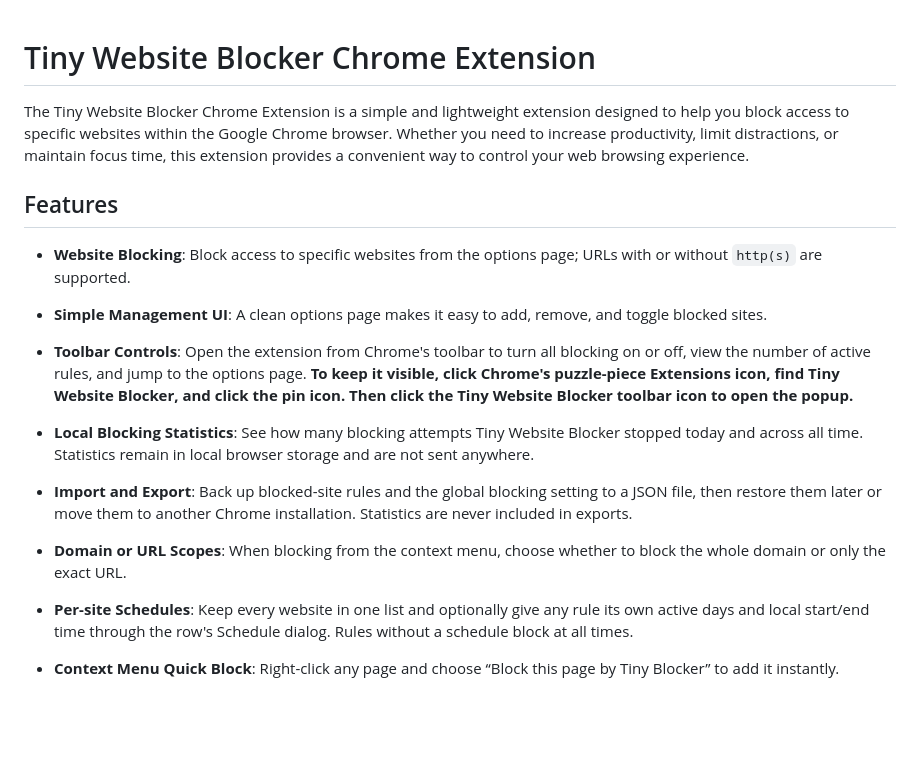
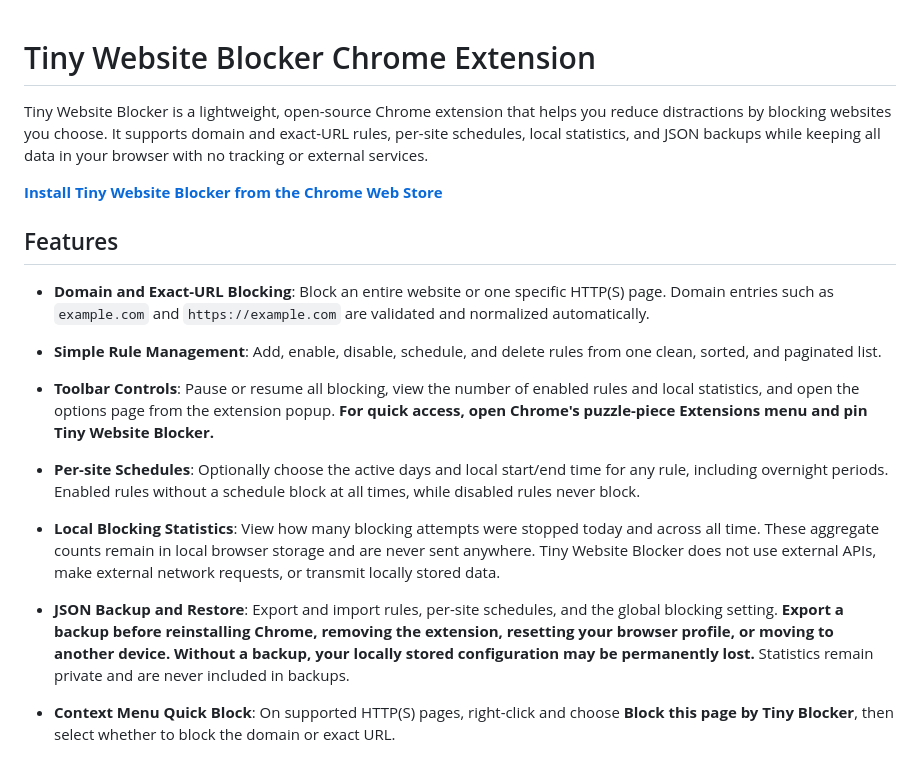
Before and after one commit to janosvajda/chrome-extension-website-blocker, a Markdown page: README.md, the part around one of its changes. Rendered like a GitHub page; blank space fills up the shorter version.

```diff
--- a/README.md
+++ b/README.md
@@ -1,25 +1,24 @@
 # Tiny Website Blocker Chrome Extension
 
+Tiny Website Blocker is a lightweight, open-source Chrome extension that helps you reduce distractions by blocking websites you choose. It supports domain and exact-URL rules, per-site schedules, local statistics, and JSON backups while keeping all data in your browser with no tracking or external services.
 
-The Tiny Website Blocker Chrome Extension is a simple and lightweight extension designed to help you block access to specific websites within the Google Chrome browser. Whether you need to increase productivity, limit distractions, or maintain focus time, this extension provides a convenient way to control your web browsing experience.
+**[Install Tiny Website Blocker from the Chrome Web Store](https://chromewebstore.google.com/detail/tiny-website-blocker/jggdghoiihbbflfhlaeaedbgemdcjpik)**
 
 ## Features
 
-- **Website Blocking**: Block access to specific websites from the options page; URLs with or without `http(s)` are supported.
+- **Domain and Exact-URL Blocking**: Block an entire website or one specific HTTP(S) page. Domain entries such as `example.com` and `https://example.com` are validated and normalized automatically.
 
-- **Simple Management UI**: A clean options page makes it easy to add, remove, and toggle blocked sites.
+- **Simple Rule Management**: Add, enable, disable, schedule, and delete rules from one clean, sorted, and paginated list.
 
-- **Toolbar Controls**: Open the extension from Chrome's toolbar to turn all blocking on or off, view the number of active rules, and jump to the options page. **To keep it visible, click Chrome's puzzle-piece Extensions icon, find Tiny Website Blocker, and click the pin icon. Then click the Tiny Website Blocker toolbar icon to open the popup.**
+- **Toolbar Controls**: Pause or resume all blocking, view the number of enabled rules and local statistics, and open the options page from the extension popup. **For quick access, open Chrome's puzzle-piece Extensions menu and pin Tiny Website Blocker.**
 
-- **Local Blocking Statistics**: See how many blocking attempts Tiny Website Blocker stopped today and across all time. Statistics remain in local browser storage and are not sent anywhere.
+- **Per-site Schedules**: Optionally choose the active days and local start/end time for any rule, including overnight periods. Enabled rules without a schedule block at all times, while disabled rules never block.
 
-- **Import and Export**: Back up blocked-site rules and the global blocking setting to a JSON file, then restore them later or move them to another Chrome installation. Statistics are never included in exports.
+- **Local Blocking Statistics**: View how many blocking attempts were stopped today and across all time. These aggregate counts remain in local browser storage and are never sent anywhere. Tiny Website Blocker does not use external APIs, make external network requests, or transmit locally stored data.
 
-- **Domain or URL Scopes**: When blocking from the context menu, choose whether to block the whole domain or only the exact URL.
+- **JSON Backup and Restore**: Export and import rules, per-site schedules, and the global blocking setting. **Export a backup before reinstalling Chrome, removing the extension, resetting your browser profile, or moving to another device. Without a backup, your locally stored configuration may be permanently lost.** Statistics remain private and are never included in backups.
 
-- **Per-site Schedules**: Keep every website in one list and optionally give any rule its own active days and local start/end time through the row's Schedule dialog. Rules without a schedule block at all times.
-
-- **Context Menu Quick Block**: Right-click any page and choose “Block this page by Tiny Blocker” to add it instantly.
+- **Context Menu Quick Block**: On supported HTTP(S) pages, right-click and choose **Block this page by Tiny Blocker**, then select whether to block the domain or exact URL.
 
   <img src="docs/images/blocker_context_menu_screenshot.png" alt="Context menu action" width="360">
 
```
Also changed, not shown: other parts of README.md (+35 -32 lines).
